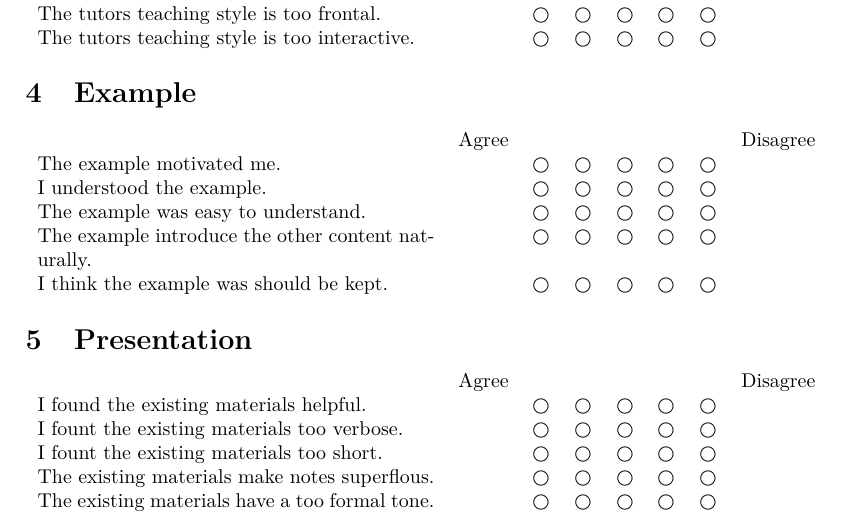
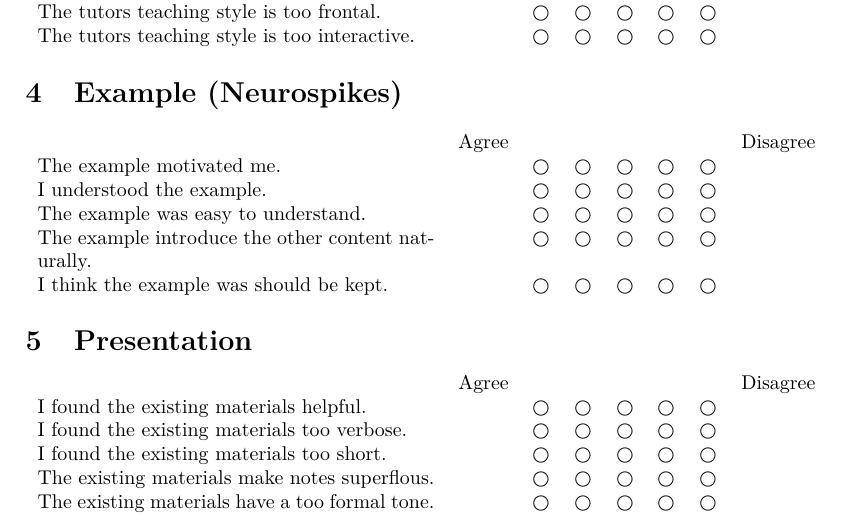
Before and after one commit to Einsied/PythonBasicsForBiologists, a LaTeX document (meta_material/survey.tex): part of page 2 of 3, cut so that both start at the same text. Compiled offline with pdfLaTeX.

Commit message:
Fixing typos

```diff
--- a/meta_material/survey.tex
+++ b/meta_material/survey.tex
@@ -88,7 +88,7 @@ Module: \rule{3cm}{1pt}
 	The tutors teaching style is too interactive. &\tableCircles{}& \\
 \end{tabular}
 
-\section{Example}
+\section{Example (Neurospikes)}
 \begin{tabular}{p{7cm}ccccccc}
 	&Agree &&&&&& Disagree \\
 	The example motivated me. &\tableCircles{}& \\
@@ -102,8 +102,8 @@ Module: \rule{3cm}{1pt}
 \begin{tabular}{p{7cm}ccccccc}
 	&Agree &&&&&& Disagree \\
 	I found the existing materials helpful.& \tableCircles{}& \\
-	I fount the existing materials too verbose.& \tableCircles{}& \\
-	I fount the existing materials too short.& \tableCircles{}& \\
+	I found the existing materials too verbose.& \tableCircles{}& \\
+	I found the existing materials too short.& \tableCircles{}& \\
 	The existing materials make notes superflous.& \tableCircles{}& \\
 	The existing materials have a too formal tone.& \tableCircles{}& \\
 	The existing materials have a too colloquial tone.& \tableCircles{}& \\
```
